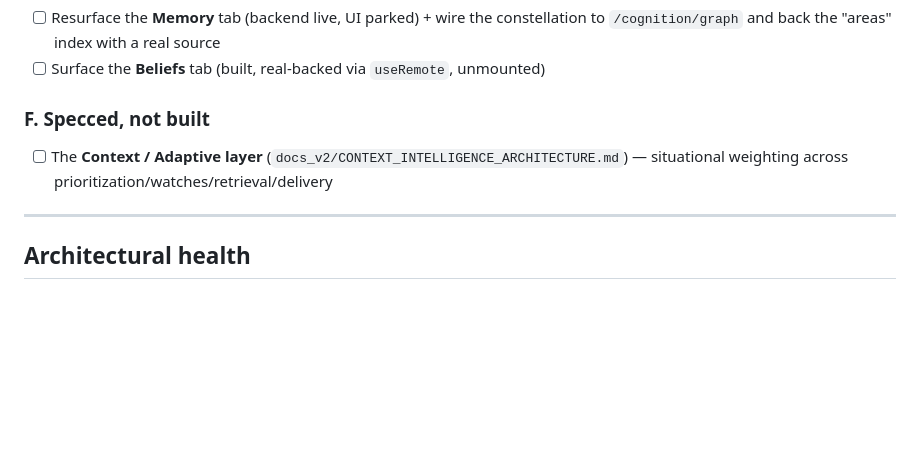
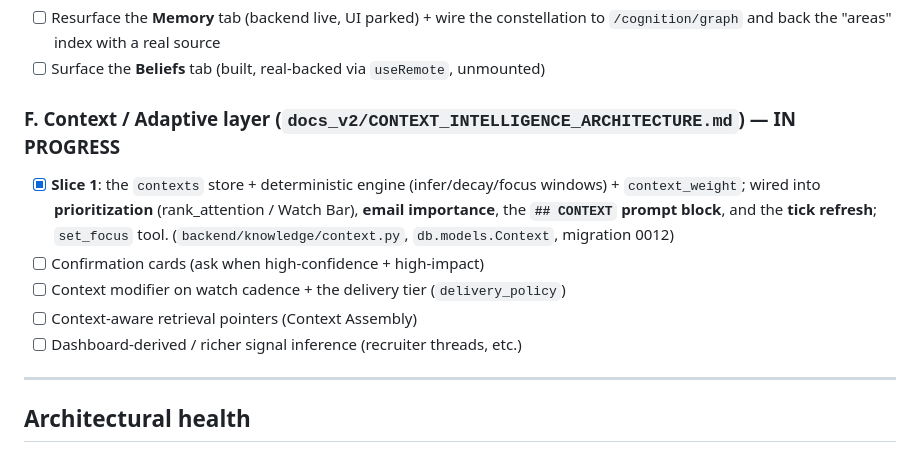
Before and after one commit to Stinson-83/Donna, a Markdown page: docs/COVERAGE.md, the part around the change. Rendered like a GitHub page; blank space fills up the shorter version.

Commit message:
docs: COVERAGE — Context layer slice 1 built (engine + prioritization + focus windows)
Co-Authored-By: Claude Opus 4.8 <noreply@anthropic.com>

```diff
--- a/docs/COVERAGE.md
+++ b/docs/COVERAGE.md
@@ -72,8 +72,12 @@ The engine around each is real; only the third-party account is stubbed (`backen
 - [ ] Resurface the **Memory** tab (backend live, UI parked) + wire the constellation to `/cognition/graph` and back the "areas" index with a real source
 - [ ] Surface the **Beliefs** tab (built, real-backed via `useRemote`, unmounted)
 
-### F. Specced, not built
-- [ ] The **Context / Adaptive layer** (`docs_v2/CONTEXT_INTELLIGENCE_ARCHITECTURE.md`) — situational weighting across prioritization/watches/retrieval/delivery
+### F. Context / Adaptive layer (`docs_v2/CONTEXT_INTELLIGENCE_ARCHITECTURE.md`) — IN PROGRESS
+- [x] **Slice 1**: the `contexts` store + deterministic engine (infer/decay/focus windows) + `context_weight`; wired into **prioritization** (rank_attention / Watch Bar), **email importance**, the **`## CONTEXT` prompt block**, and the **tick refresh**; `set_focus` tool. (`backend/knowledge/context.py`, `db.models.Context`, migration 0012)
+- [ ] Confirmation cards (ask when high-confidence + high-impact)
+- [ ] Context modifier on watch cadence + the delivery tier (`delivery_policy`)
+- [ ] Context-aware retrieval pointers (Context Assembly)
+- [ ] Dashboard-derived / richer signal inference (recruiter threads, etc.)
 
 ---
 
```
